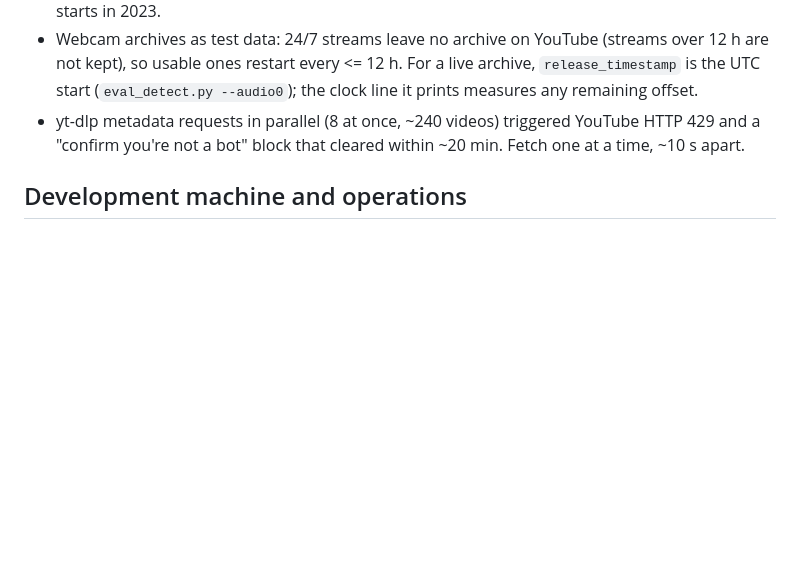
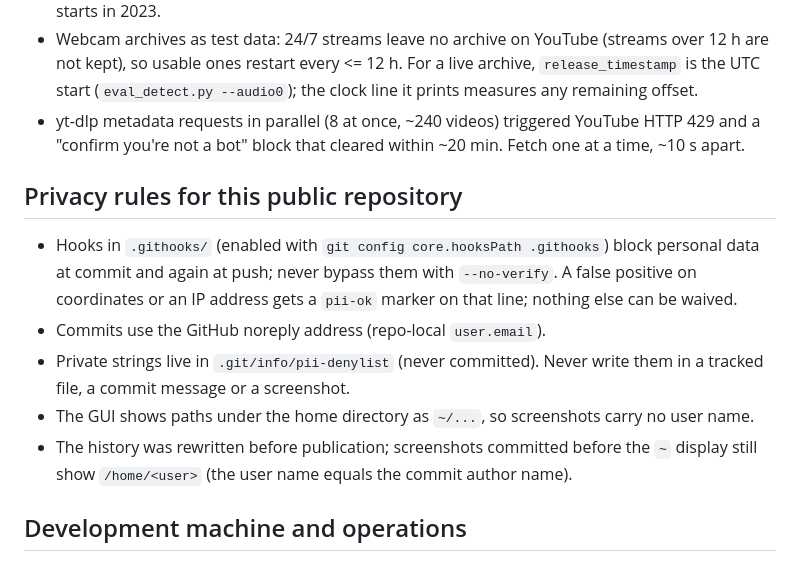
Before and after one commit to digitalis-p/doppler-locate, a Markdown page: NOTES.md, the part around the change. Drawn GitHub-style; blank space fills up the shorter version.

```diff
--- a/NOTES.md
+++ b/NOTES.md
@@ -68,6 +68,17 @@ straight-line fits; the video measured 920-921 s).
 - yt-dlp metadata requests in parallel (8 at once, ~240 videos) triggered YouTube HTTP 429 and a
   "confirm you're not a bot" block that cleared within ~20 min. Fetch one at a time, ~10 s apart.
 
+## Privacy rules for this public repository
+- Hooks in `.githooks/` (enabled with `git config core.hooksPath .githooks`) block personal data
+  at commit and again at push; never bypass them with `--no-verify`. A false positive on
+  coordinates or an IP address gets a `pii-ok` marker on that line; nothing else can be waived.
+- Commits use the GitHub noreply address (repo-local `user.email`).
+- Private strings live in `.git/info/pii-denylist` (never committed). Never write them in a
+  tracked file, a commit message or a screenshot.
+- The GUI shows paths under the home directory as `~/...`, so screenshots carry no user name.
+- The history was rewritten before publication; screenshots committed before the `~` display still show
+  `/home/<user>` (the user name equals the commit author name).
+
 ## Development machine and operations
 - The continental-US search with 24-30 workers peaks near 20 GB (including page cache). A search
   running beside a scoring job once exhausted RAM and swap, and systemd-oomd killed the whole
```
Also changed, not shown: README.md (+15 -0 lines), docs/gui_audio.png, 5 other files.
